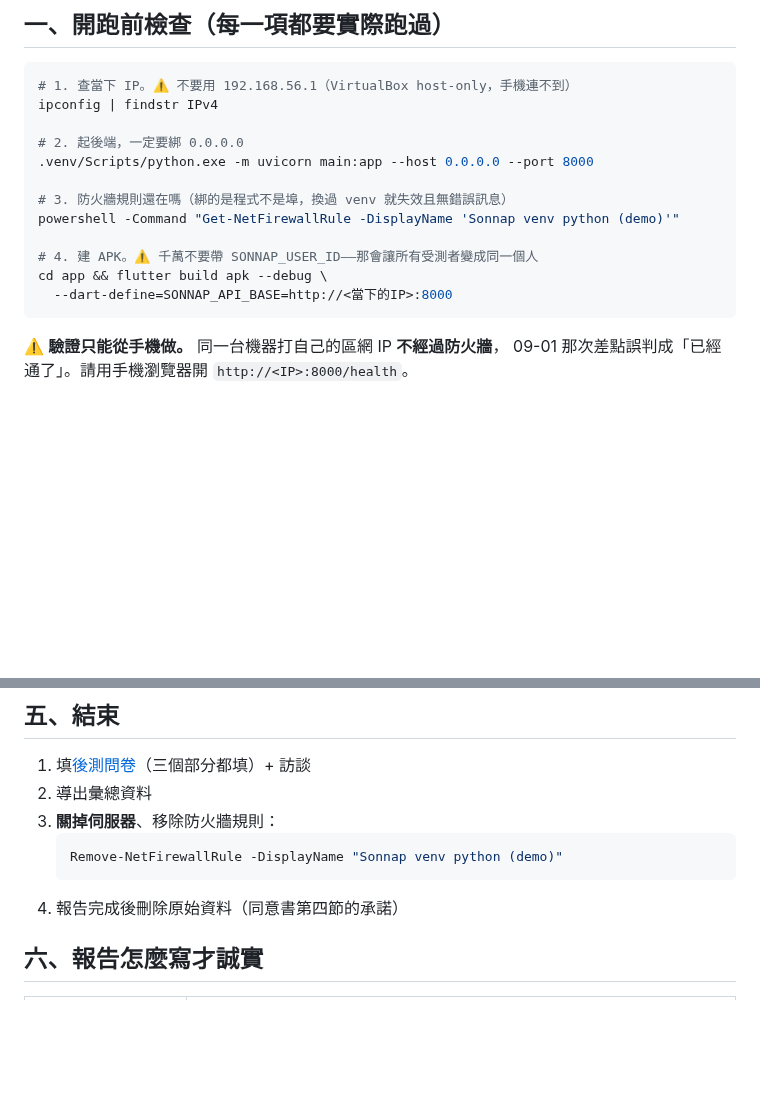
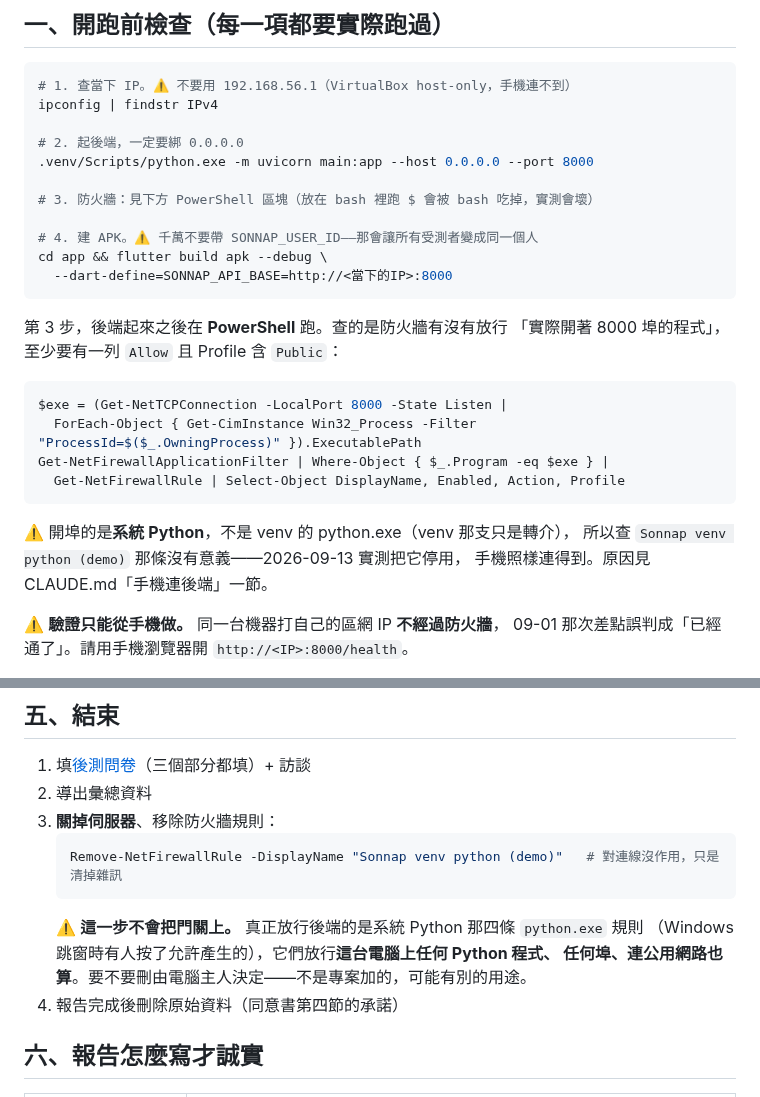
Before and after one commit to Nathan-0227/Sonnap-Project, a Markdown page: docs/D2_STUDY/README.md, 2 parts joined by grey strips. Rendered like a GitHub page; blank space fills up the shorter version.

````diff
--- a/docs/D2_STUDY/README.md
+++ b/docs/D2_STUDY/README.md
@@ -41,13 +41,26 @@ ipconfig | findstr IPv4
 # 2. 起後端，一定要綁 0.0.0.0
 .venv/Scripts/python.exe -m uvicorn main:app --host 0.0.0.0 --port 8000
 
-# 3. 防火牆規則還在嗎（綁的是程式不是埠，換過 venv 就失效且無錯誤訊息）
-powershell -Command "Get-NetFirewallRule -DisplayName 'Sonnap venv python (demo)'"
+# 3. 防火牆：見下方 PowerShell 區塊（放在 bash 裡跑 $ 會被 bash 吃掉，實測會壞）
 
 # 4. 建 APK。⚠️ 千萬不要帶 SONNAP_USER_ID——那會讓所有受測者變成同一個人
 cd app && flutter build apk --debug \
   --dart-define=SONNAP_API_BASE=http://<當下的IP>:8000
 ```
+
+第 3 步，後端起來之後在 **PowerShell** 跑。查的是防火牆有沒有放行
+「實際開著 8000 埠的程式」，至少要有一列 `Allow` 且 Profile 含 `Public`：
+
+```powershell
+$exe = (Get-NetTCPConnection -LocalPort 8000 -State Listen |
+  ForEach-Object { Get-CimInstance Win32_Process -Filter "ProcessId=$($_.OwningProcess)" }).ExecutablePath
+Get-NetFirewallApplicationFilter | Where-Object { $_.Program -eq $exe } |
+  Get-NetFirewallRule | Select-Object DisplayName, Enabled, Action, Profile
+```
+
+⚠️ 開埠的是**系統 Python**，不是 venv 的 python.exe（venv 那支只是轉介），
+所以查 `Sonnap venv python (demo)` 那條沒有意義——2026-09-13 實測把它停用，
+手機照樣連得到。原因見 CLAUDE.md「手機連後端」一節。
 
 ⚠️ **驗證只能從手機做。** 同一台機器打自己的區網 IP **不經過防火牆**，
 09-01 那次差點誤判成「已經通了」。請用手機瀏覽器開 `http://<IP>:8000/health`。
@@ -120,8 +133,11 @@ curl -X DELETE http://127.0.0.1:8000/users/<user_id>
 2. 導出彙總資料
 3. **關掉伺服器**、移除防火牆規則：
    ```powershell
-   Remove-NetFirewallRule -DisplayName "Sonnap venv python (demo)"
+   Remove-NetFirewallRule -DisplayName "Sonnap venv python (demo)"   # 對連線沒作用，只是清掉雜訊
    ```
+   ⚠️ **這一步不會把門關上。** 真正放行後端的是系統 Python 那四條 `python.exe` 規則
+   （Windows 跳窗時有人按了允許產生的），它們放行**這台電腦上任何 Python 程式、
+   任何埠、連公用網路也算**。要不要刪由電腦主人決定——不是專案加的，可能有別的用途。
 4. 報告完成後刪除原始資料（同意書第四節的承諾）
 
 ## 六、報告怎麼寫才誠實
````
Also changed, not shown: CLAUDE.md (+41 -12 lines), docs/DEVLOG.md (+35 -0 lines).
